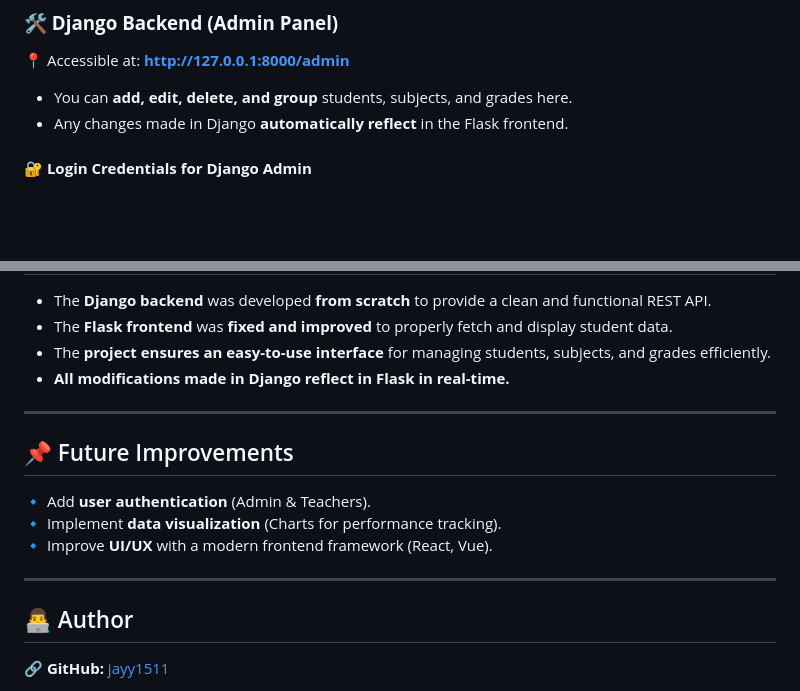
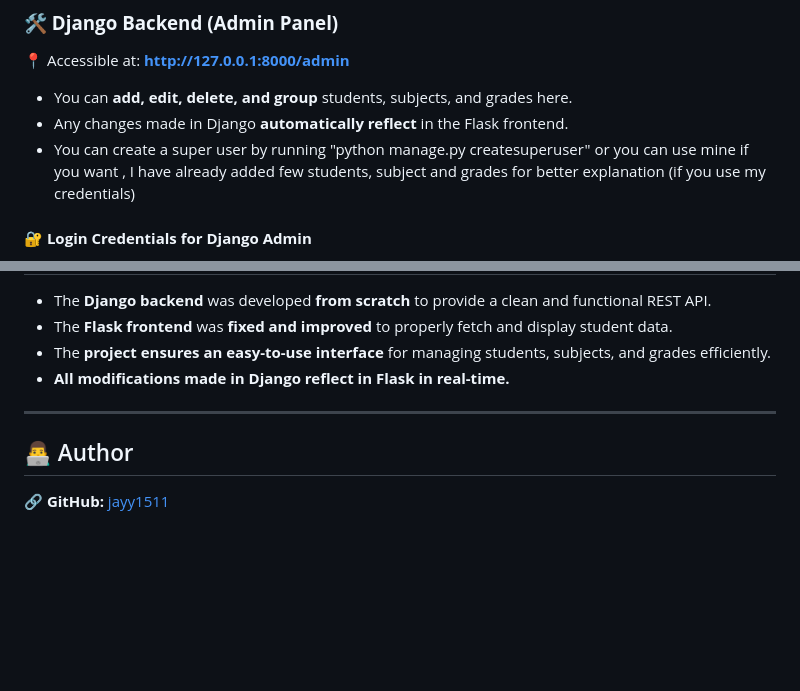
Before and after one commit to jayy1511/Python_for_Web_App, a Markdown page: README.md, 2 parts joined by grey strips. Rendered like a GitHub page; blank space fills up the shorter version.

```diff
--- a/README.md
+++ b/README.md
@@ -27,6 +27,7 @@ This project is a **Student Management System** built using **Django and Flask**
 📍 Accessible at: **[http://127.0.0.1:8000/admin](http://127.0.0.1:8000/admin)**
 - You can **add, edit, delete, and group** students, subjects, and grades here.
 - Any changes made in Django **automatically reflect** in the Flask frontend.
+- You can create a super user by running "python manage.py createsuperuser" or you can use mine if you want , I have already added few students, subject and grades for better explanation (if you use my credentials)
 
 #### **🔐 Login Credentials for Django Admin**
 - **Username:** `jay15`
@@ -70,13 +71,6 @@ The Django REST API provides the following endpoints:
 
 ---
 
-## 📌 Future Improvements
-🔹 Add **user authentication** (Admin & Teachers).
-🔹 Implement **data visualization** (Charts for performance tracking).
-🔹 Improve **UI/UX** with a modern frontend framework (React, Vue).
-
----
-
 ## 👨‍💻 Author
 **🔗 GitHub:** [jayy1511](https://github.com/jayy1511)
 
```
